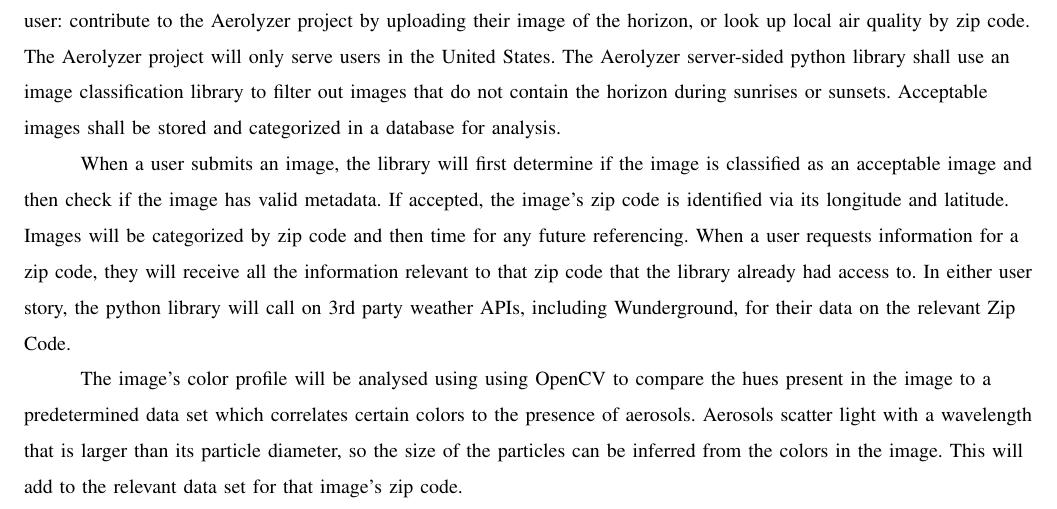
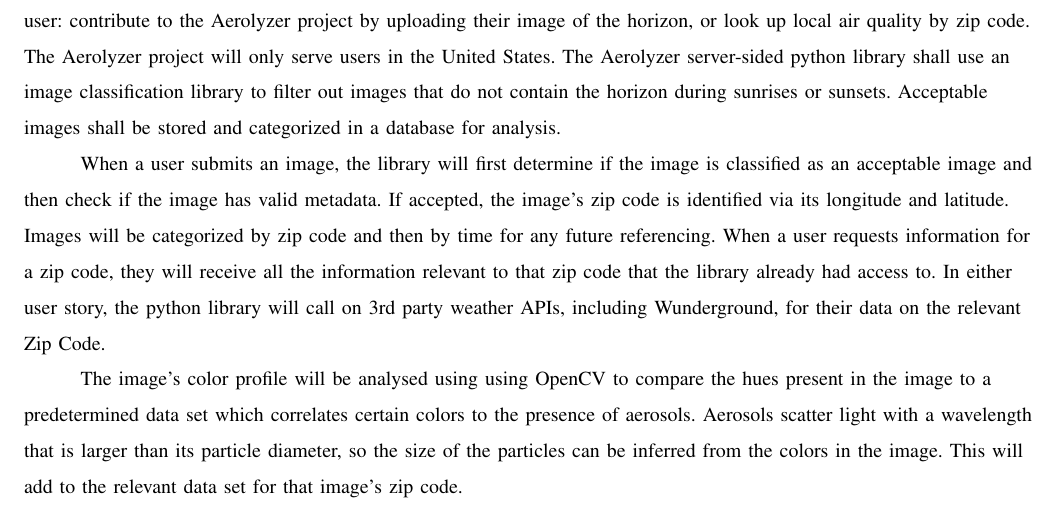
Before and after one commit to RossDan96/Aerolyzer2017Docs, a LaTeX paper (final_draft/final_draft.tex): part of page 2 of 4, cut so that both start at the same text. Compiled offline with pdfLaTeX; a missing font is replaced by an installed copy or a similar font; a LaTeX package or settings file that is missing is left out.

Commit message:
by zip code and then *by* time

```diff
--- a/final_draft/final_draft.tex
+++ b/final_draft/final_draft.tex
@@ -37,7 +37,7 @@ Atmospheric aerosols are particles suspended in the atmosphere. These particles
 \par
 \tab The Aerolyzer web application has been partially developed and will be expanded to present two options to the user: contribute to the Aerolyzer project by uploading their image of the horizon, or look up local air quality by zip code. The Aerolyzer project will only serve users in the United States. The Aerolyzer server-sided python library shall use an image classification library to filter out images that do not contain the horizon during sunrises or sunsets. Acceptable images shall be stored and categorized in a database for analysis.
 \par
-\tab When a user submits an image, the library will first determine if the image is classified as an acceptable image and then check if the image has valid metadata. If accepted, the image's zip code is identified via its longitude and latitude. Images will be categorized by zip code and then time for any future referencing. When a user requests information for a zip code, they will receive all the information relevant to that zip code that the library already had access to. In either user story, the python library will call on 3rd party weather APIs, including Wunderground, for their data on the relevant Zip Code.
+\tab When a user submits an image, the library will first determine if the image is classified as an acceptable image and then check if the image has valid metadata. If accepted, the image's zip code is identified via its longitude and latitude. Images will be categorized by zip code and then by time for any future referencing. When a user requests information for a zip code, they will receive all the information relevant to that zip code that the library already had access to. In either user story, the python library will call on 3rd party weather APIs, including Wunderground, for their data on the relevant Zip Code.
 \par
 \tab The image's color profile will be analysed using using OpenCV to compare the hues present in the image to a predetermined data set which correlates certain colors to the presence of aerosols. Aerosols scatter light with a wavelength that is larger than its particle diameter, so the size of the particles can be inferred from the colors in the image. This will add to the relevant data set for that image's zip code.
 
```
